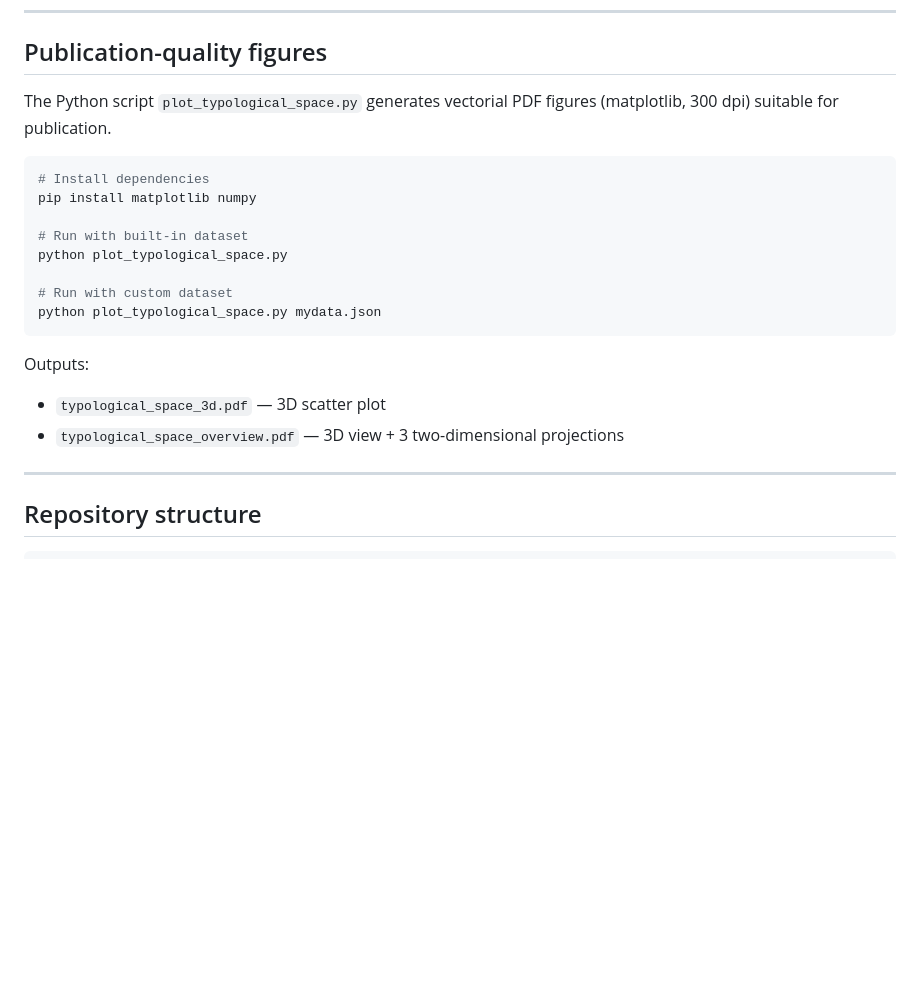
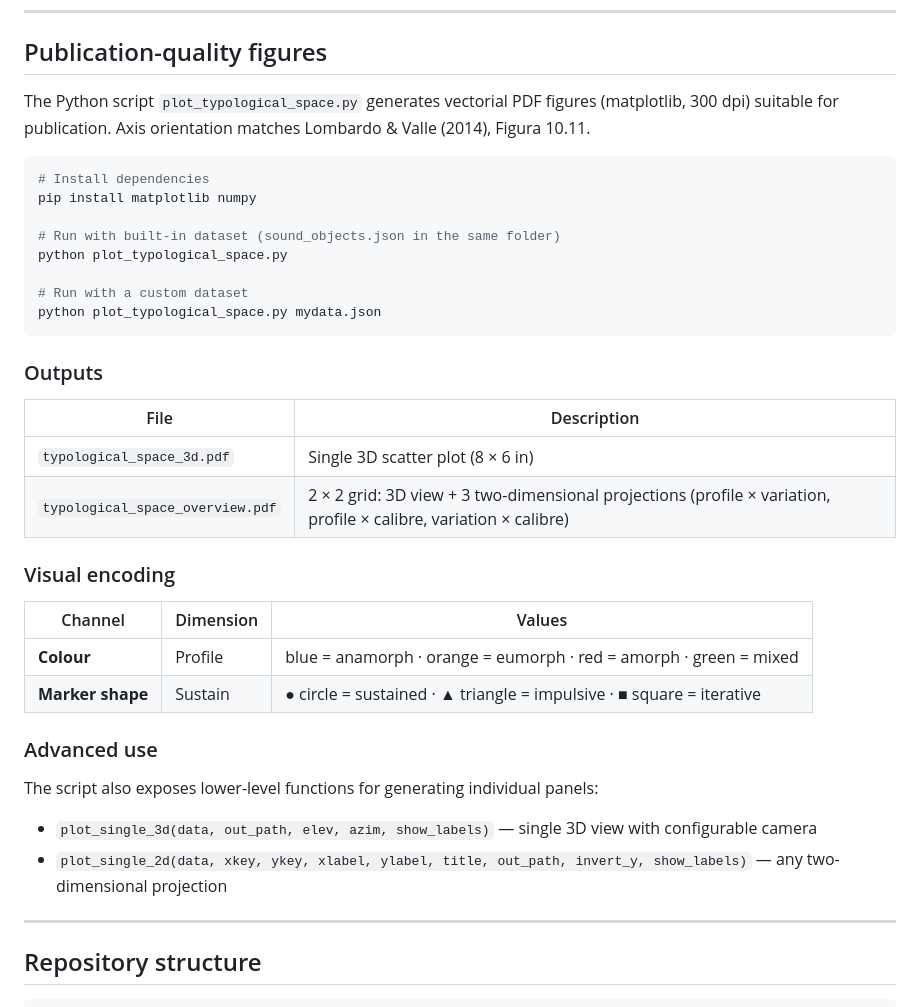
Before and after one commit to vanderaalle/Typologus, a Markdown page: README.md, the part around the change. Rendered like a GitHub page; blank space fills up the shorter version.

Commit message:
Document plot script in README (outputs, visual encoding, advanced use)

````diff
--- a/README.md
+++ b/README.md
@@ -107,23 +107,39 @@ Use the templates in `data/` as a starting point:
 
 ## Publication-quality figures
 
-The Python script `plot_typological_space.py` generates vectorial PDF figures (matplotlib, 300 dpi) suitable for publication.
+The Python script `plot_typological_space.py` generates vectorial PDF figures (matplotlib, 300 dpi) suitable for publication. Axis orientation matches Lombardo & Valle (2014), Figura 10.11.
 
 ```bash
 # Install dependencies
 pip install matplotlib numpy
 
-# Run with built-in dataset
+# Run with built-in dataset (sound_objects.json in the same folder)
 python plot_typological_space.py
 
-# Run with custom dataset
+# Run with a custom dataset
 python plot_typological_space.py mydata.json
 ```
 
-Outputs:
+### Outputs
 
-- `typological_space_3d.pdf` — 3D scatter plot
-- `typological_space_overview.pdf` — 3D view + 3 two-dimensional projections
+| File | Description |
+|------|-------------|
+| `typological_space_3d.pdf` | Single 3D scatter plot (8 × 6 in) |
+| `typological_space_overview.pdf` | 2 × 2 grid: 3D view + 3 two-dimensional projections (profile × variation, profile × calibre, variation × calibre) |
+
+### Visual encoding
+
+| Channel | Dimension | Values |
+|---------|-----------|--------|
+| **Colour** | Profile | blue = anamorph · orange = eumorph · red = amorph · green = mixed |
+| **Marker shape** | Sustain | ● circle = sustained · ▲ triangle = impulsive · ■ square = iterative |
+
+### Advanced use
+
+The script also exposes lower-level functions for generating individual panels:
+
+- `plot_single_3d(data, out_path, elev, azim, show_labels)` — single 3D view with configurable camera
+- `plot_single_2d(data, xkey, ykey, xlabel, ylabel, title, out_path, invert_y, show_labels)` — any two-dimensional projection
 
 ---
 
````
